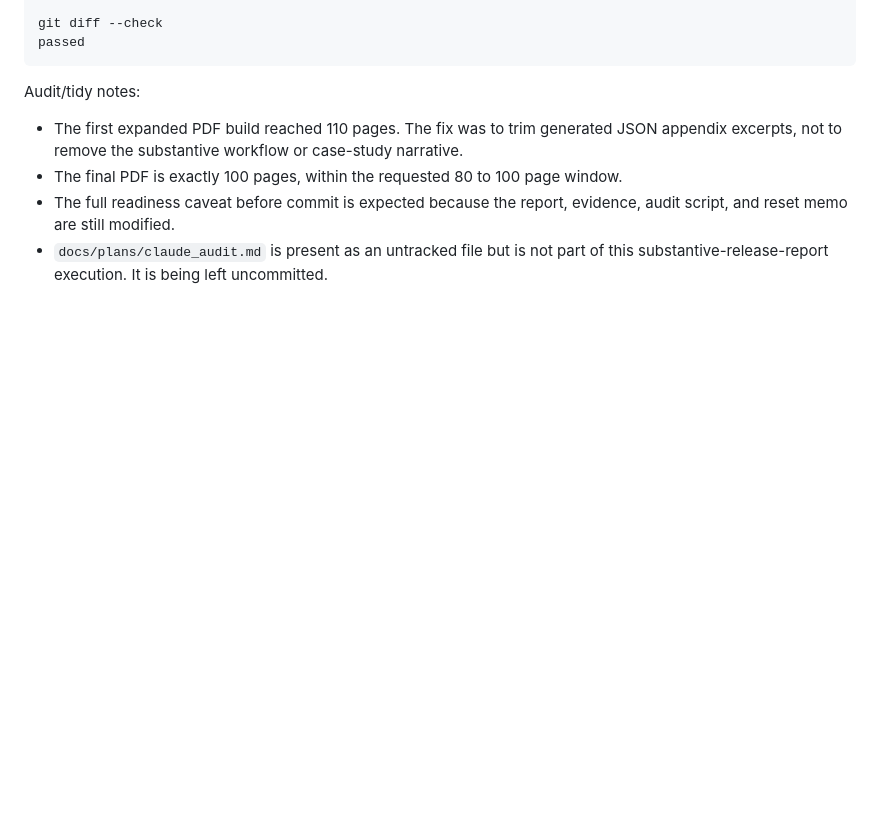
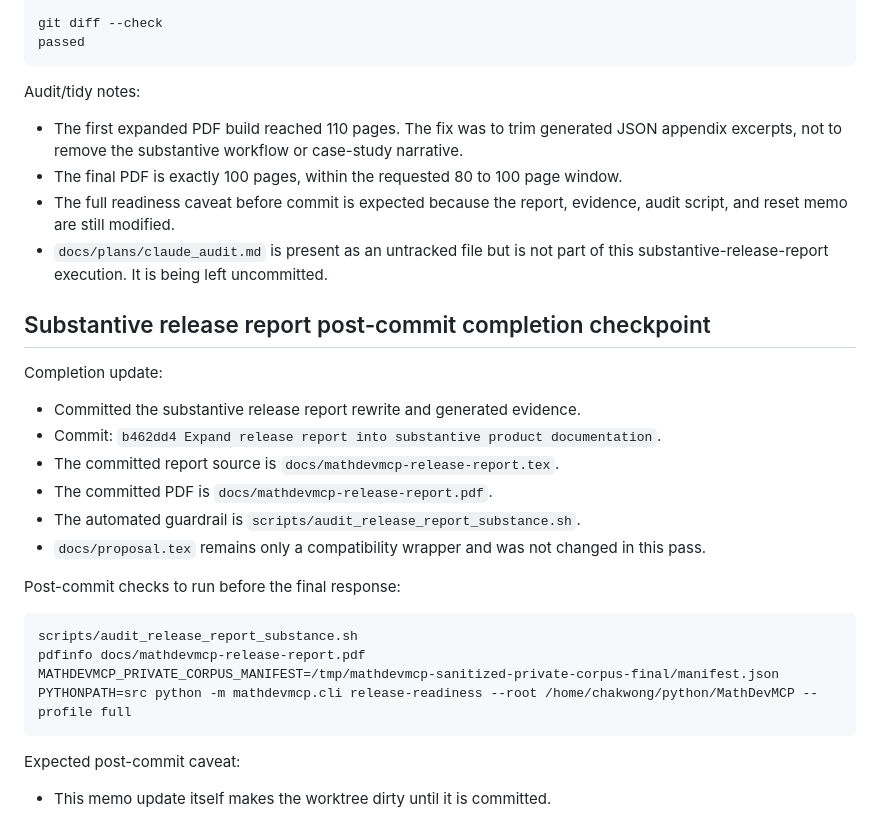
Before and after one commit to chakkeiwong/MathDevMCP, a Markdown page: docs/plans/industrial-agent-tool-reset-memo.md, the part around the change. GitHub-like rendering; blank space fills up the shorter version.

Commit message:
Record substantive release report completion

````diff
--- a/docs/plans/industrial-agent-tool-reset-memo.md
+++ b/docs/plans/industrial-agent-tool-reset-memo.md
@@ -2794,3 +2794,27 @@ Audit/tidy notes:
   evidence, audit script, and reset memo are still modified.
 - `docs/plans/claude_audit.md` is present as an untracked file but is not part
   of this substantive-release-report execution. It is being left uncommitted.
+
+## Substantive release report post-commit completion checkpoint
+
+Completion update:
+
+- Committed the substantive release report rewrite and generated evidence.
+- Commit: `b462dd4 Expand release report into substantive product documentation`.
+- The committed report source is `docs/mathdevmcp-release-report.tex`.
+- The committed PDF is `docs/mathdevmcp-release-report.pdf`.
+- The automated guardrail is `scripts/audit_release_report_substance.sh`.
+- `docs/proposal.tex` remains only a compatibility wrapper and was not changed
+  in this pass.
+
+Post-commit checks to run before the final response:
+
+```text
+scripts/audit_release_report_substance.sh
+pdfinfo docs/mathdevmcp-release-report.pdf
+MATHDEVMCP_PRIVATE_CORPUS_MANIFEST=/tmp/mathdevmcp-sanitized-private-corpus-final/manifest.json PYTHONPATH=src python -m mathdevmcp.cli release-readiness --root /home/chakwong/python/MathDevMCP --profile full
+```
+
+Expected post-commit caveat:
+
+- This memo update itself makes the worktree dirty until it is committed.
````
